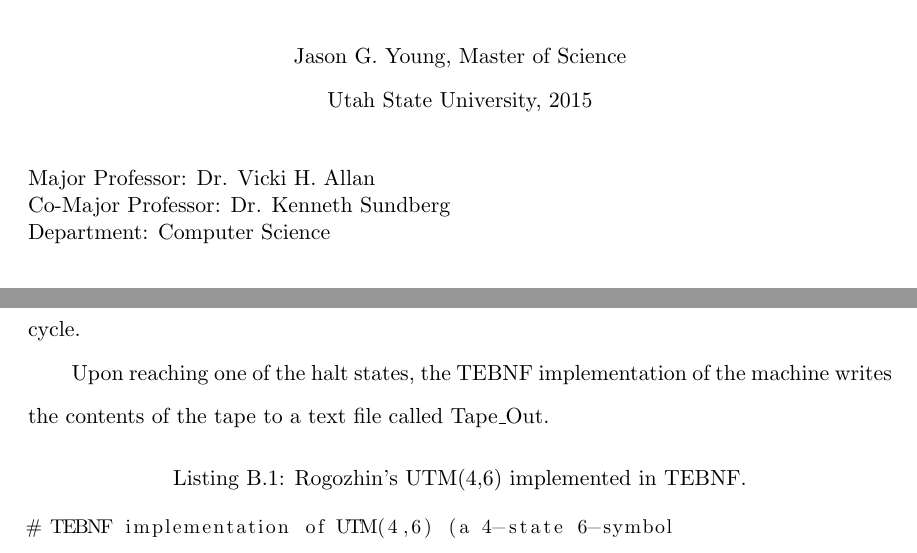
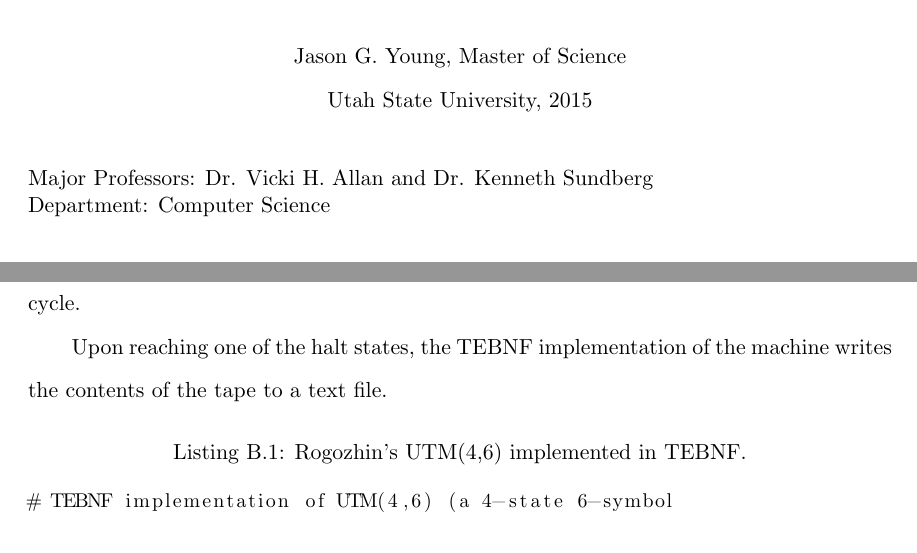
Before and after one commit to JasonGYoung/ProjectReport, a LaTeX thesis (report.tex, which reads appendix.tex, usuthesis.cls): two parts of pages 3 and 70 of 72, joined at a grey line, cut so that both start at the same text. Compiled offline with pdfLaTeX.

Commit message:
- Updates usuthesis.cls so report mentions both major professors as Co-Major professors. - Trivial update to the appendix. - Trivial updates to the calculator state machine diagram to be more readable as requested by Kenneth previously. - Adds defense presentation slides.

```diff
--- a/appendix.tex
+++ b/appendix.tex
@@ -397,7 +397,7 @@
 Stage 3.  The machine jumps to $q3ybRq3$, then $q311Rq3$.  Upon moving to the right, the machine head reaches c (the mark), deletes it, and jumps to $q3c1Rq1$  to begin a new cycle.
 
 \indent
-Upon reaching one of the halt states, the TEBNF implementation of the machine writes the contents of the tape to a text file called Tape\_Out.
+Upon reaching one of the halt states, the TEBNF implementation of the machine writes the contents of the tape to a text file.
 
 \begin{lstlisting}[basicstyle=\small,caption={Rogozhin's UTM(4,6) implemented in TEBNF.},label=ExampleUTM46]
 # TEBNF implementation of UTM(4,6) (a 4-state 6-symbol
--- a/usuthesis.cls
+++ b/usuthesis.cls
@@ -586,8 +586,7 @@
     \end{center}
     \begin{singlespace}  % Make sure that we're single spaced
         \ \\  % empty line to create required triple space
-        Major Professor: {\Zmajorprof}\\
-        Co-Major Professor: {\Zfirstreader}\\
+        Major Professors: {\Zmajorprof} and {\Zfirstreader}\\
         Department: {\Zdepartmentname}\\
     \end{singlespace}
     \begin{doublespace}
@@ -623,8 +622,7 @@
     \end{center}
     \begin{singlespace}  % Make sure that we're single spaced
         \ \\  % empty line to create required triple space
-        Major Professor: {\Zmajorprof}\\
-        Co-Major Professor: {\Zfirstreader}\\
+        Major Professors: {\Zmajorprof} and {\Zfirstreader}\\
         Department: {\Zdepartmentname}\\
     \end{singlespace}
     \begin{doublespace}
@@ -690,7 +688,7 @@
         \rule{2.5in}{1pt} \hspace{0.5in}  \rule{2.5in}{1pt}\\[-3pt]
         \makebox[2.5in][l]{\Zmajorprof} \hspace{0.5in}
         \makebox[2.5in][l]{\Zfirstreader}\\
-        \makebox[2.5in][l]{Major Professor} \hspace{0.5in}
+        \makebox[2.5in][l]{Co-Major Professor} \hspace{0.5in}
         \makebox[2.5in][l]{Co-Major Professor}
         \null\vskip 2\baselineskip
 
```
Also changed, not shown: figures/CalculatorUmlStateMachine.png, report.pdf, 1 other file.
